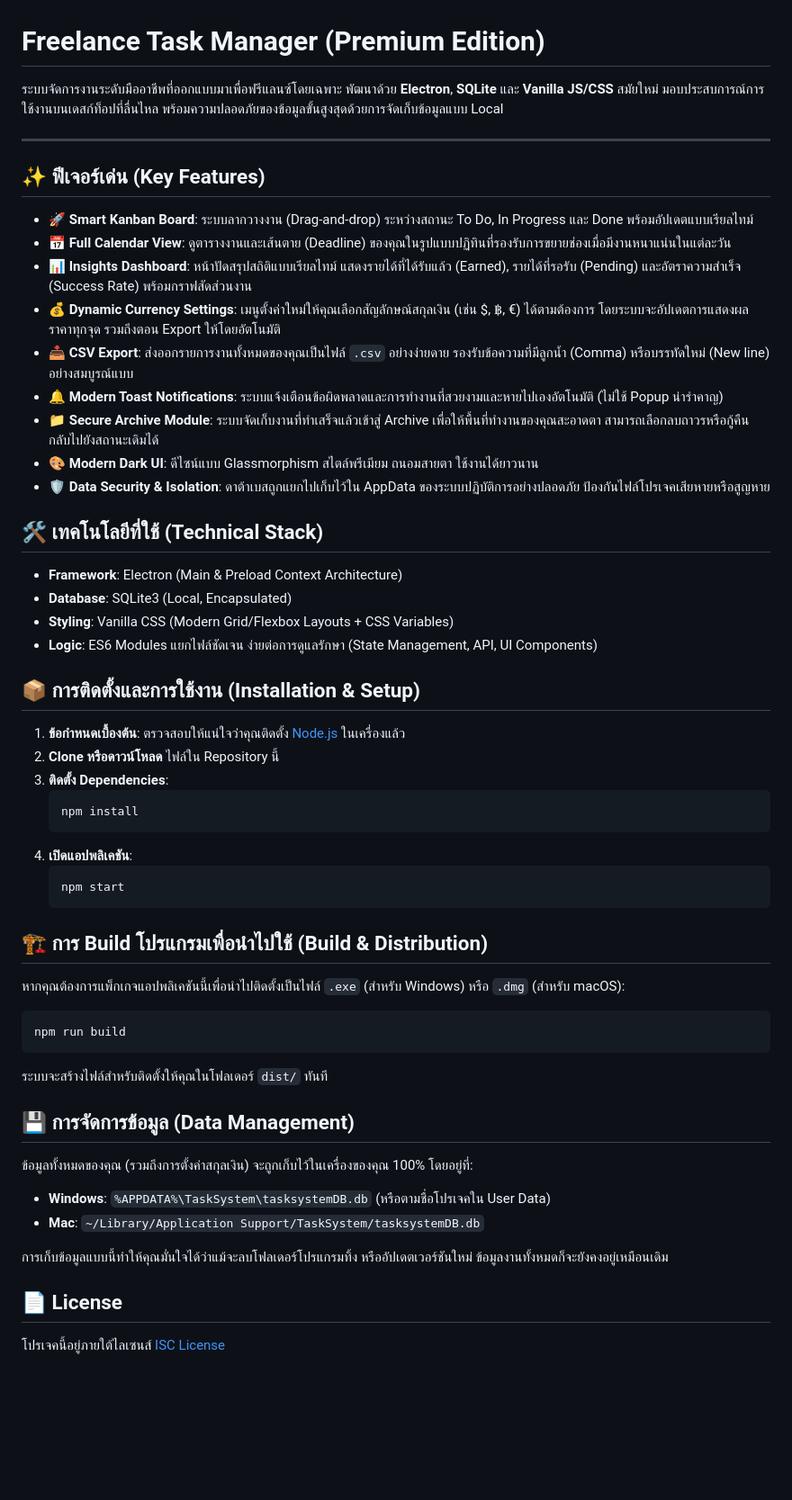
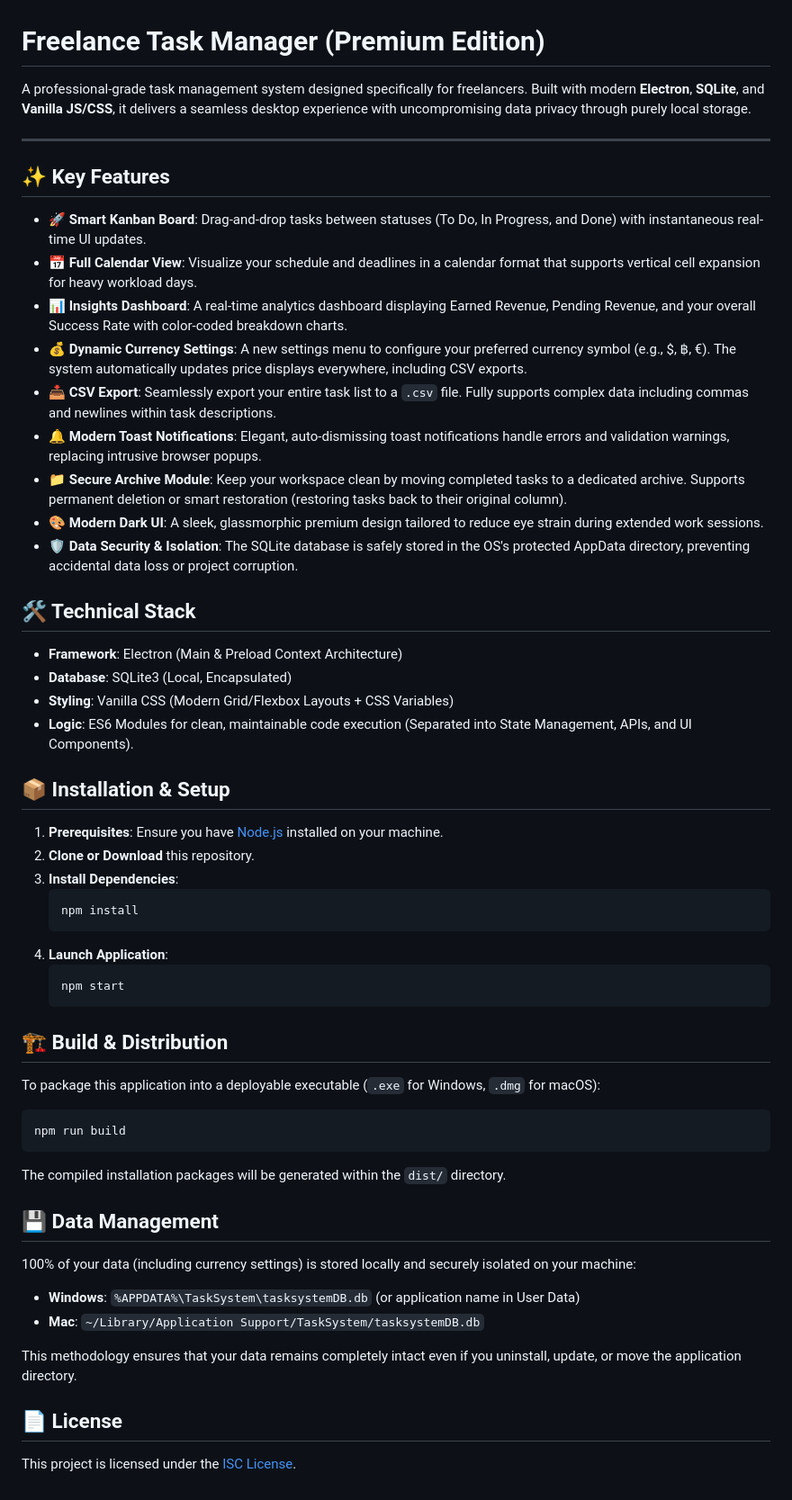
Before and after one commit to fantazaza/TaskSystemDemo, a Markdown page: README.md, the part around the change. Shown at 90% size. Drawn GitHub-style; blank space fills up the shorter version.

Commit message:
Docs: Translate README.md to English

````diff
--- a/README.md
+++ b/README.md
@@ -1,56 +1,56 @@
 # Freelance Task Manager (Premium Edition)
 
-ระบบจัดการงานระดับมืออาชีพที่ออกแบบมาเพื่อฟรีแลนซ์โดยเฉพาะ พัฒนาด้วย **Electron**, **SQLite** และ **Vanilla JS/CSS** สมัยใหม่ มอบประสบการณ์การใช้งานบนเดสก์ท็อปที่ลื่นไหล พร้อมความปลอดภัยของข้อมูลขั้นสูงสุดด้วยการจัดเก็บข้อมูลแบบ Local
+A professional-grade task management system designed specifically for freelancers. Built with modern **Electron**, **SQLite**, and **Vanilla JS/CSS**, it delivers a seamless desktop experience with uncompromising data privacy through purely local storage.
 
 ---
 
-## ✨ ฟีเจอร์เด่น (Key Features)
+## ✨ Key Features
 
-- **🚀 Smart Kanban Board**: ระบบลากวางงาน (Drag-and-drop) ระหว่างสถานะ To Do, In Progress และ Done พร้อมอัปเดตแบบเรียลไทม์
-- **📅 Full Calendar View**: ดูตารางงานและเส้นตาย (Deadline) ของคุณในรูปแบบปฏิทินที่รองรับการขยายช่องเมื่อมีงานหนาแน่นในแต่ละวัน
-- **📊 Insights Dashboard**: หน้าปัดสรุปสถิติแบบเรียลไทม์ แสดงรายได้ที่ได้รับแล้ว (Earned), รายได้ที่รอรับ (Pending) และอัตราความสำเร็จ (Success Rate) พร้อมกราฟสัดส่วนงาน
-- **💰 Dynamic Currency Settings**: เมนูตั้งค่าใหม่ให้คุณเลือกสัญลักษณ์สกุลเงิน (เช่น $, ฿, €) ได้ตามต้องการ โดยระบบจะอัปเดตการแสดงผลราคาทุกจุด รวมถึงตอน Export ให้โดยอัตโนมัติ
-- **📥 CSV Export**: ส่งออกรายการงานทั้งหมดของคุณเป็นไฟล์ `.csv` อย่างง่ายดาย รองรับข้อความที่มีลูกน้ำ (Comma) หรือบรรทัดใหม่ (New line) อย่างสมบูรณ์แบบ
-- **🔔 Modern Toast Notifications**: ระบบแจ้งเตือนข้อผิดพลาดและการทำงานที่สวยงามและหายไปเองอัตโนมัติ (ไม่ใช้ Popup น่ารำคาญ)
-- **📁 Secure Archive Module**: ระบบจัดเก็บงานที่ทำเสร็จแล้วเข้าสู่ Archive เพื่อให้พื้นที่ทำงานของคุณสะอาดตา สามารถเลือกลบถาวรหรือกู้คืนกลับไปยังสถานะเดิมได้
-- **🎨 Modern Dark UI**: ดีไซน์แบบ Glassmorphism สไตล์พรีเมียม ถนอมสายตา ใช้งานได้ยาวนาน
-- **🛡️ Data Security & Isolation**: ดาต้าเบสถูกแยกไปเก็บไว้ใน AppData ของระบบปฏิบัติการอย่างปลอดภัย ป้องกันไฟล์โปรเจคเสียหายหรือสูญหาย
+- **🚀 Smart Kanban Board**: Drag-and-drop tasks between statuses (To Do, In Progress, and Done) with instantaneous real-time UI updates.
+- **📅 Full Calendar View**: Visualize your schedule and deadlines in a calendar format that supports vertical cell expansion for heavy workload days.
+- **📊 Insights Dashboard**: A real-time analytics dashboard displaying Earned Revenue, Pending Revenue, and your overall Success Rate with color-coded breakdown charts.
+- **💰 Dynamic Currency Settings**: A new settings menu to configure your preferred currency symbol (e.g., $, ฿, €). The system automatically updates price displays everywhere, including CSV exports.
+- **📥 CSV Export**: Seamlessly export your entire task list to a `.csv` file. Fully supports complex data including commas and newlines within task descriptions.
+- **🔔 Modern Toast Notifications**: Elegant, auto-dismissing toast notifications handle errors and validation warnings, replacing intrusive browser popups.
+- **📁 Secure Archive Module**: Keep your workspace clean by moving completed tasks to a dedicated archive. Supports permanent deletion or smart restoration (restoring tasks back to their original column).
+- **🎨 Modern Dark UI**: A sleek, glassmorphic premium design tailored to reduce eye strain during extended work sessions.
+- **🛡️ Data Security & Isolation**: The SQLite database is safely stored in the OS's protected AppData directory, preventing accidental data loss or project corruption.
 
-## 🛠️ เทคโนโลยีที่ใช้ (Technical Stack)
+## 🛠️ Technical Stack
 
 - **Framework**: Electron (Main & Preload Context Architecture)
 - **Database**: SQLite3 (Local, Encapsulated)
 - **Styling**: Vanilla CSS (Modern Grid/Flexbox Layouts + CSS Variables)
-- **Logic**: ES6 Modules แยกไฟล์ชัดเจน ง่ายต่อการดูแลรักษา (State Management, API, UI Components)
+- **Logic**: ES6 Modules for clean, maintainable code execution (Separated into State Management, APIs, and UI Components).
 
-## 📦 การติดตั้งและการใช้งาน (Installation & Setup)
+## 📦 Installation & Setup
 
-1. **ข้อกำหนดเบื้องต้น**: ตรวจสอบให้แน่ใจว่าคุณติดตั้ง [Node.js](https://nodejs.org/) ในเครื่องแล้ว
-2. **Clone หรือดาวน์โหลด** ไฟล์ใน Repository นี้
-3. **ติดตั้ง Dependencies**:
+1. **Prerequisites**: Ensure you have [Node.js](https://nodejs.org/) installed on your machine.
+2. **Clone or Download** this repository.
+3. **Install Dependencies**:
    ```bash
    npm install
    ```
-4. **เปิดแอปพลิเคชัน**:
+4. **Launch Application**:
    ```bash
    npm start
    ```
 
-## 🏗️ การ Build โปรแกรมเพื่อนำไปใช้ (Build & Distribution)
+## 🏗️ Build & Distribution
 
-หากคุณต้องการแพ็กเกจแอปพลิเคชันนี้เพื่อนำไปติดตั้งเป็นไฟล์ `.exe` (สำหรับ Windows) หรือ `.dmg` (สำหรับ macOS):
+To package this application into a deployable executable (`.exe` for Windows, `.dmg` for macOS):
 ```bash
 npm run build
 ```
-ระบบจะสร้างไฟล์สำหรับติดตั้งให้คุณในโฟลเดอร์ `dist/` ทันที
+The compiled installation packages will be generated within the `dist/` directory.
 
-## 💾 การจัดการข้อมูล (Data Management)
+## 💾 Data Management
 
-ข้อมูลทั้งหมดของคุณ (รวมถึงการตั้งค่าสกุลเงิน) จะถูกเก็บไว้ในเครื่องของคุณ 100% โดยอยู่ที่:
-- **Windows**: `%APPDATA%\TaskSystem\tasksystemDB.db` (หรือตามชื่อโปรเจคใน User Data)
+100% of your data (including currency settings) is stored locally and securely isolated on your machine:
+- **Windows**: `%APPDATA%\TaskSystem\tasksystemDB.db` (or application name in User Data)
 - **Mac**: `~/Library/Application Support/TaskSystem/tasksystemDB.db`
 
-การเก็บข้อมูลแบบนี้ทำให้คุณมั่นใจได้ว่าแม้จะลบโฟลเดอร์โปรแกรมทิ้ง หรืออัปเดตเวอร์ชันใหม่ ข้อมูลงานทั้งหมดก็จะยังคงอยู่เหมือนเดิม
+This methodology ensures that your data remains completely intact even if you uninstall, update, or move the application directory.
 
 ## 📄 License
-โปรเจคนี้อยู่ภายใต้ไลเซนส์ [ISC License](LICENSE)
+This project is licensed under the [ISC License](LICENSE).
````
